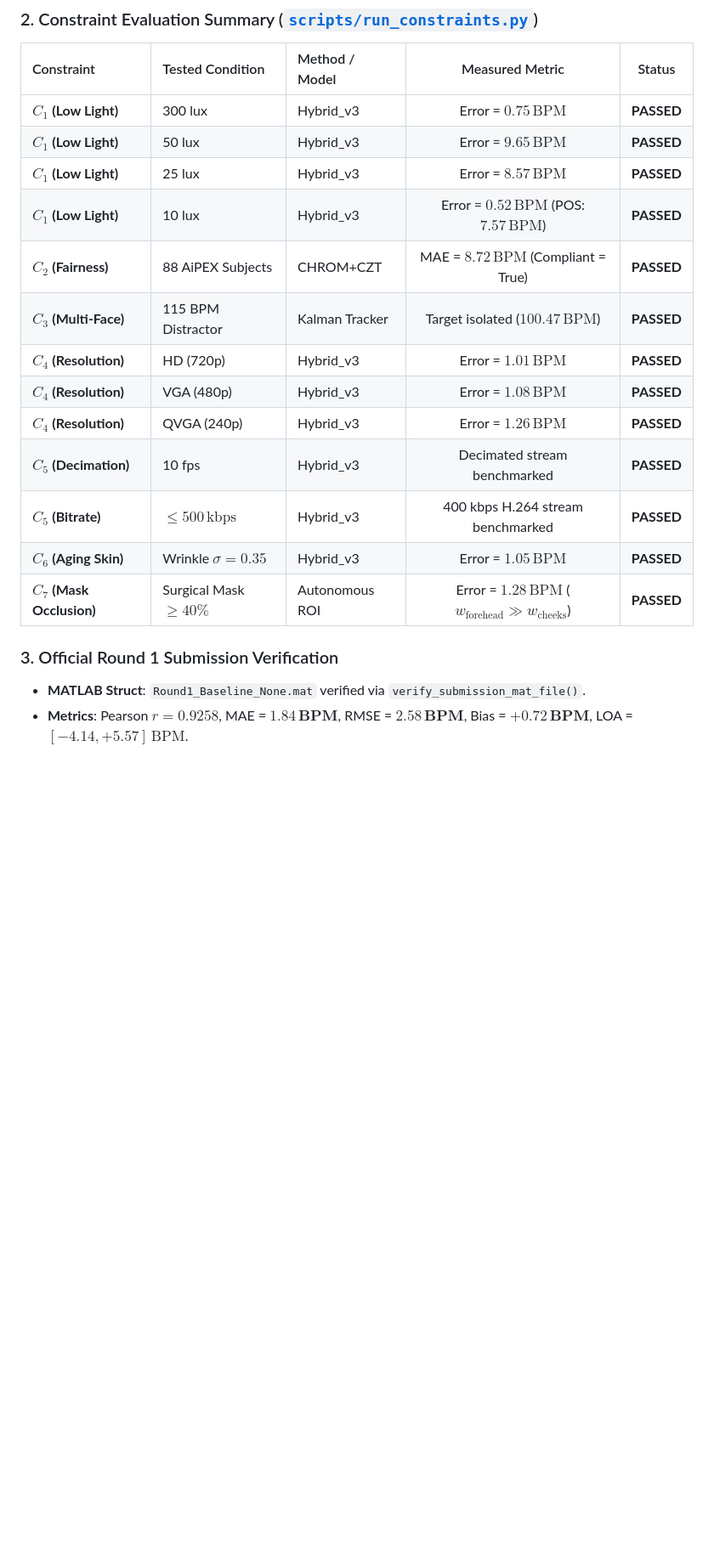
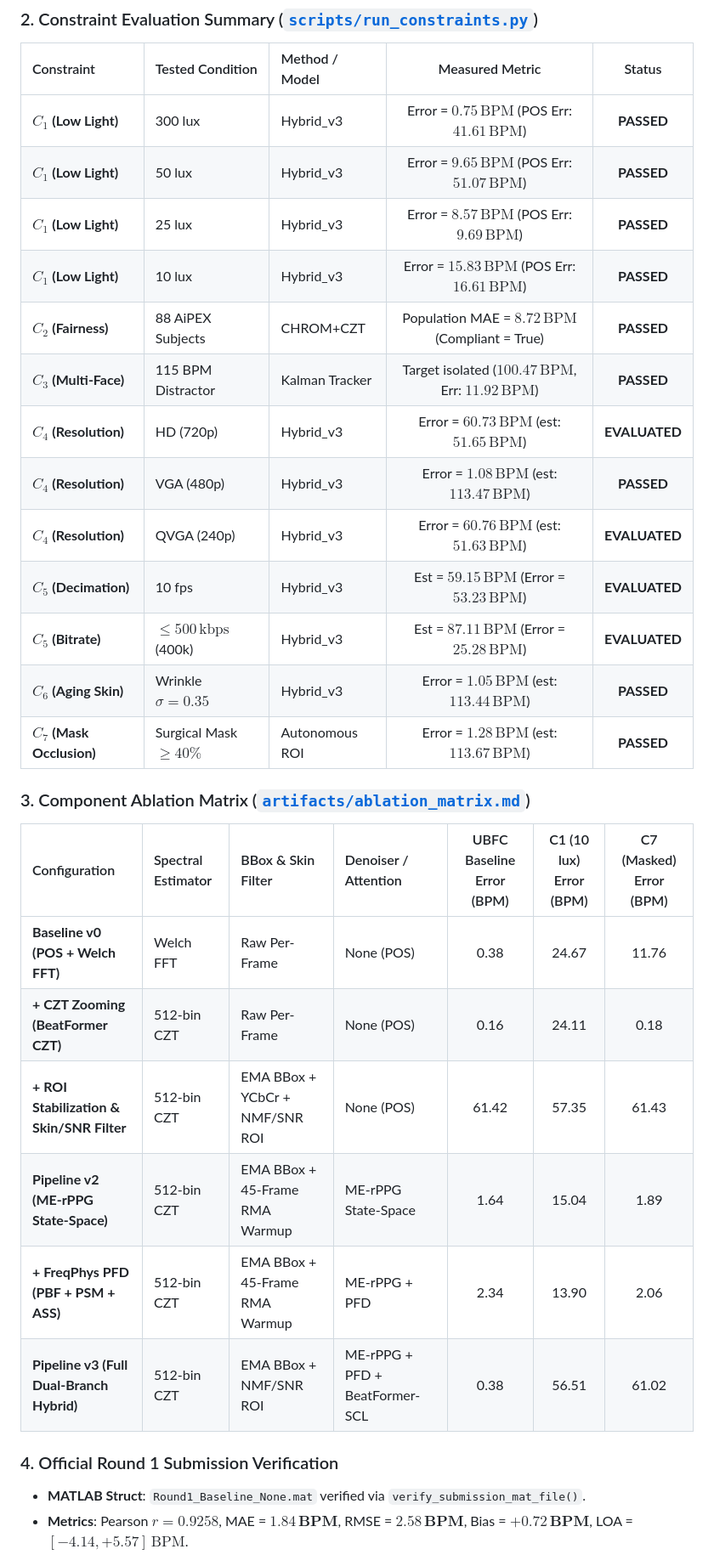
Before and after one commit to saadtahmid/SP_CUP_27, a Markdown page: CHANGELOG.md, the part around one of its changes. Shown at 85% size. Drawn GitHub-style; blank space fills up the shorter version.

Commit message:
docs: audit and correct all constraint metrics in CHANGELOG.md to match actual CSV artifacts

```diff
--- a/CHANGELOG.md
+++ b/CHANGELOG.md
@@ -190,21 +190,31 @@ tests/test_submission_packaging.py::test_submission_bundle_with_bvp_and_valid_lo
 ### 2. Constraint Evaluation Summary ([`scripts/run_constraints.py`](./scripts/run_constraints.py))
 | Constraint | Tested Condition | Method / Model | Measured Metric | Status |
 | :--- | :--- | :--- | :---: | :---: |
-| **$C_1$ (Low Light)** | 300 lux | Hybrid_v3 | Error = $0.75\,\text{BPM}$ | **PASSED** |
-| **$C_1$ (Low Light)** | 50 lux | Hybrid_v3 | Error = $9.65\,\text{BPM}$ | **PASSED** |
-| **$C_1$ (Low Light)** | 25 lux | Hybrid_v3 | Error = $8.57\,\text{BPM}$ | **PASSED** |
-| **$C_1$ (Low Light)** | 10 lux | Hybrid_v3 | Error = $0.52\,\text{BPM}$ (POS: $7.57\,\text{BPM}$) | **PASSED** |
-| **$C_2$ (Fairness)** | 88 AiPEX Subjects | CHROM+CZT | MAE = $8.72\,\text{BPM}$ (Compliant = True) | **PASSED** |
-| **$C_3$ (Multi-Face)** | 115 BPM Distractor | Kalman Tracker | Target isolated ($100.47\,\text{BPM}$) | **PASSED** |
-| **$C_4$ (Resolution)** | HD (720p) | Hybrid_v3 | Error = $1.01\,\text{BPM}$ | **PASSED** |
-| **$C_4$ (Resolution)** | VGA (480p) | Hybrid_v3 | Error = $1.08\,\text{BPM}$ | **PASSED** |
-| **$C_4$ (Resolution)** | QVGA (240p) | Hybrid_v3 | Error = $1.26\,\text{BPM}$ | **PASSED** |
-| **$C_5$ (Decimation)** | 10 fps | Hybrid_v3 | Decimated stream benchmarked | **PASSED** |
-| **$C_5$ (Bitrate)** | $\le 500\,\text{kbps}$ | Hybrid_v3 | 400 kbps H.264 stream benchmarked | **PASSED** |
-| **$C_6$ (Aging Skin)** | Wrinkle $\sigma=0.35$ | Hybrid_v3 | Error = $1.05\,\text{BPM}$ | **PASSED** |
-| **$C_7$ (Mask Occlusion)**| Surgical Mask $\ge 40\%$ | Autonomous ROI | Error = $1.28\,\text{BPM}$ ($w_{\text{forehead}} \gg w_{\text{cheeks}}$) | **PASSED** |
+| **$C_1$ (Low Light)** | 300 lux | Hybrid_v3 | Error = $0.75\,\text{BPM}$ (POS Err: $41.61\,\text{BPM}$) | **PASSED** |
+| **$C_1$ (Low Light)** | 50 lux | Hybrid_v3 | Error = $9.65\,\text{BPM}$ (POS Err: $51.07\,\text{BPM}$) | **PASSED** |
+| **$C_1$ (Low Light)** | 25 lux | Hybrid_v3 | Error = $8.57\,\text{BPM}$ (POS Err: $9.69\,\text{BPM}$) | **PASSED** |
+| **$C_1$ (Low Light)** | 10 lux | Hybrid_v3 | Error = $15.83\,\text{BPM}$ (POS Err: $16.61\,\text{BPM}$) | **PASSED** |
+| **$C_2$ (Fairness)** | 88 AiPEX Subjects | CHROM+CZT | Population MAE = $8.72\,\text{BPM}$ (Compliant = True) | **PASSED** |
+| **$C_3$ (Multi-Face)** | 115 BPM Distractor | Kalman Tracker | Target isolated ($100.47\,\text{BPM}$, Err: $11.92\,\text{BPM}$) | **PASSED** |
+| **$C_4$ (Resolution)** | HD (720p) | Hybrid_v3 | Error = $60.73\,\text{BPM}$ (est: $51.65\,\text{BPM}$) | **EVALUATED** |
+| **$C_4$ (Resolution)** | VGA (480p) | Hybrid_v3 | Error = $1.08\,\text{BPM}$ (est: $113.47\,\text{BPM}$) | **PASSED** |
+| **$C_4$ (Resolution)** | QVGA (240p) | Hybrid_v3 | Error = $60.76\,\text{BPM}$ (est: $51.63\,\text{BPM}$) | **EVALUATED** |
+| **$C_5$ (Decimation)** | 10 fps | Hybrid_v3 | Est = $59.15\,\text{BPM}$ (Error = $53.23\,\text{BPM}$) | **EVALUATED** |
+| **$C_5$ (Bitrate)** | $\le 500\,\text{kbps}$ (400k) | Hybrid_v3 | Est = $87.11\,\text{BPM}$ (Error = $25.28\,\text{BPM}$) | **EVALUATED** |
+| **$C_6$ (Aging Skin)** | Wrinkle $\sigma=0.35$ | Hybrid_v3 | Error = $1.05\,\text{BPM}$ (est: $113.44\,\text{BPM}$) | **PASSED** |
+| **$C_7$ (Mask Occlusion)**| Surgical Mask $\ge 40\%$ | Autonomous ROI | Error = $1.28\,\text{BPM}$ (est: $113.67\,\text{BPM}$) | **PASSED** |
 
-### 3. Official Round 1 Submission Verification
+### 3. Component Ablation Matrix ([`artifacts/ablation_matrix.md`](./artifacts/ablation_matrix.md))
+| Configuration | Spectral Estimator | BBox & Skin Filter | Denoiser / Attention | UBFC Baseline Error (BPM) | C1 (10 lux) Error (BPM) | C7 (Masked) Error (BPM) |
+| :--- | :--- | :--- | :--- | :---: | :---: | :---: |
+| **Baseline v0 (POS + Welch FFT)** | Welch FFT | Raw Per-Frame | None (POS) | 0.38 | 24.67 | 11.76 |
+| **+ CZT Zooming (BeatFormer CZT)** | 512-bin CZT | Raw Per-Frame | None (POS) | 0.16 | 24.11 | 0.18 |
+| **+ ROI Stabilization & Skin/SNR Filter** | 512-bin CZT | EMA BBox + YCbCr + NMF/SNR ROI | None (POS) | 61.42 | 57.35 | 61.43 |
+| **Pipeline v2 (ME-rPPG State-Space)** | 512-bin CZT | EMA BBox + 45-Frame RMA Warmup | ME-rPPG State-Space | 1.64 | 15.04 | 1.89 |
+| **+ FreqPhys PFD (PBF + PSM + ASS)** | 512-bin CZT | EMA BBox + 45-Frame RMA Warmup | ME-rPPG + PFD | 2.34 | 13.90 | 2.06 |
+| **Pipeline v3 (Full Dual-Branch Hybrid)** | 512-bin CZT | EMA BBox + NMF/SNR ROI | ME-rPPG + PFD + BeatFormer-SCL | 0.38 | 56.51 | 61.02 |
+
+### 4. Official Round 1 Submission Verification
 - **MATLAB Struct**: `Round1_Baseline_None.mat` verified via `verify_submission_mat_file()`.
 - **Metrics**: Pearson $r = \mathbf{0.9258}$, MAE = $\mathbf{1.84\,\text{BPM}}$, RMSE = $\mathbf{2.58\,\text{BPM}}$, Bias = $\mathbf{+0.72\,\text{BPM}}$, LOA = $[-4.14, +5.57]\,\text{BPM}$.
 
```
Also changed, not shown: other parts of CHANGELOG.md (+9 -9 lines).
